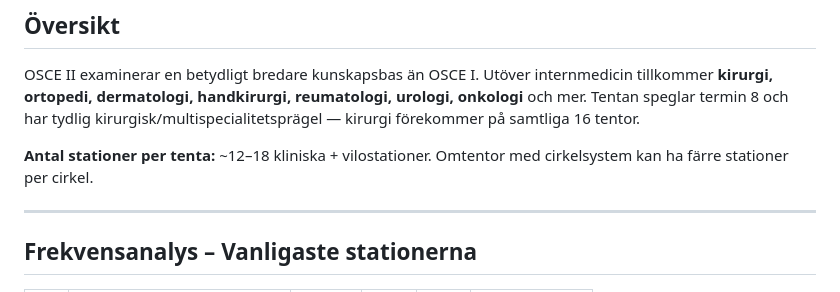
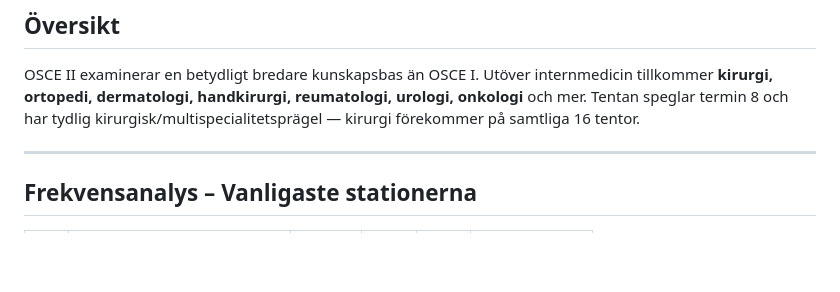
Before and after one commit to brunowegelius/osceumea, a Markdown page: high-yield-osce2.md, the part around the change. Drawn GitHub-style; blank space fills up the shorter version.

Commit message:
Remove station count lines from high-yield; replace fantom with attrapp
Co-Authored-By: Claude Opus 4.6 (1M context) <noreply@anthropic.com>

```diff
--- a/high-yield-osce2.md
+++ b/high-yield-osce2.md
@@ -9,8 +9,6 @@
 ## Översikt
 
 OSCE II examinerar en betydligt bredare kunskapsbas än OSCE I. Utöver internmedicin tillkommer **kirurgi, ortopedi, dermatologi, handkirurgi, reumatologi, urologi, onkologi** och mer. Tentan speglar termin 8 och har tydlig kirurgisk/multispecialitetsprägel — kirurgi förekommer på samtliga 16 tentor.
-
-**Antal stationer per tenta:** ~12–18 kliniska + vilostationer. Omtentor med cirkelsystem kan ha färre stationer per cirkel.
 
 ---
 
```
Also changed, not shown: high-yield-osce1.md (+0 -2 lines), high-yield-osce3.md (+5 -7 lines).
